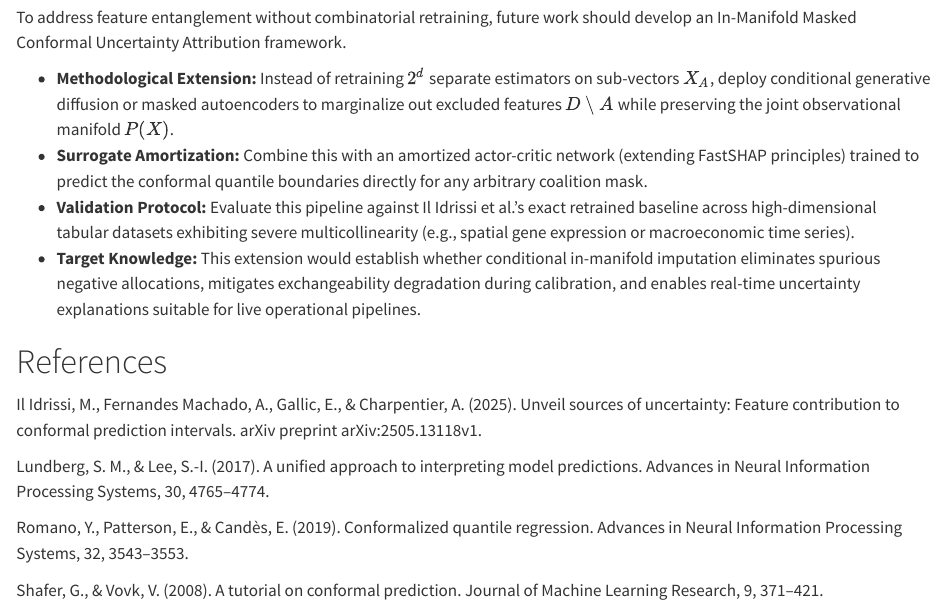
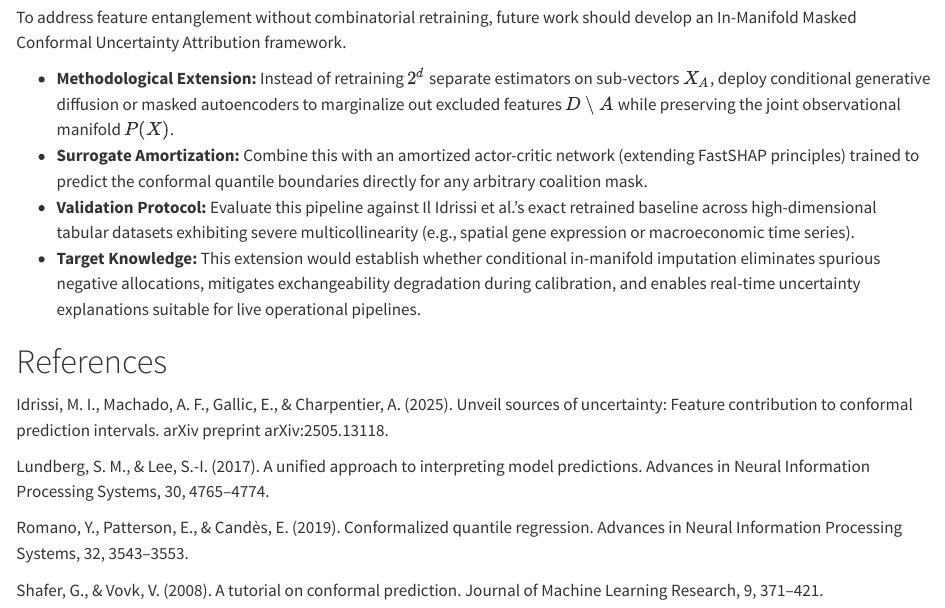
Before and after one commit to Halsonn/anly735-reflection1-halsonogeto, a Quarto document (reflection1.qmd): the page in a window 1100 px wide, from 1420 px down. Rendered offline with R 4.5, knitr and Pandoc in place of Quarto, with nearby package versions.

```diff
--- a/reflection1.qmd
+++ b/reflection1.qmd
@@ -41,7 +41,7 @@
 
 # References
 
-Il Idrissi, M., Fernandes Machado, A., Gallic, E., & Charpentier, A. (2025). Unveil sources of uncertainty: Feature contribution to conformal prediction intervals. arXiv preprint arXiv:2505.13118v1.
+Idrissi, M. I., Machado, A. F., Gallic, E., & Charpentier, A. (2025). Unveil sources of uncertainty: Feature contribution to conformal prediction intervals. arXiv preprint arXiv:2505.13118.
 
 Lundberg, S. M., & Lee, S.-I. (2017). A unified approach to interpreting model predictions. Advances in Neural Information Processing Systems, 30, 4765–4774.
 
```
Also changed, not shown: 1 other file.
